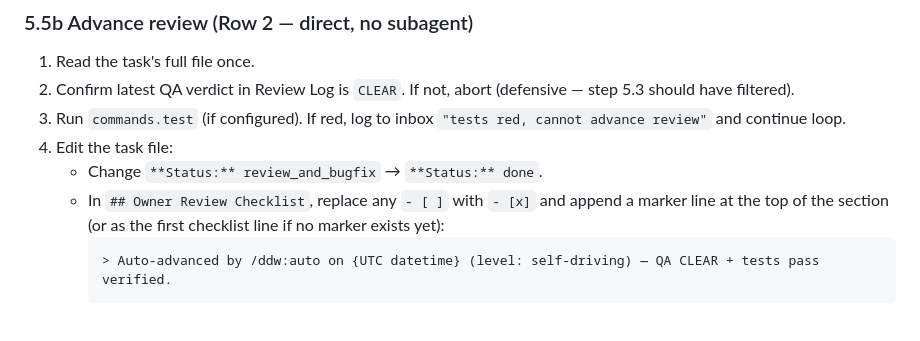
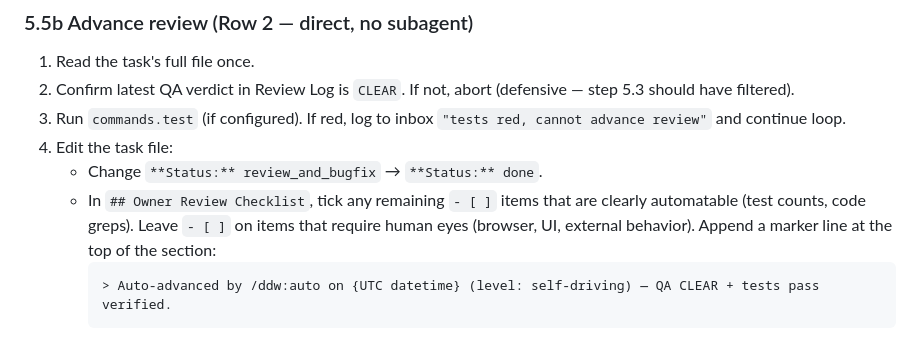
Before and after one commit to inalps/ddw, a Markdown page: skills/auto/SKILL.md, the part around the change. GitHub-like rendering.

````diff
--- a/skills/auto/SKILL.md
+++ b/skills/auto/SKILL.md
@@ -258,7 +258,7 @@ Without a subagent:
 3. Run `commands.test` (if configured). If red, log to inbox `"tests red, cannot advance review"` and continue loop.
 4. Edit the task file:
    - Change `**Status:** review_and_bugfix` → `**Status:** done`.
-   - In `## Owner Review Checklist`, replace any `- [ ]` with `- [x]` and append a marker line at the top of the section (or as the first checklist line if no marker exists yet):
+   - In `## Owner Review Checklist`, tick any remaining `- [ ]` items that are clearly automatable (test counts, code greps). Leave `- [ ]` on items that require human eyes (browser, UI, external behavior). Append a marker line at the top of the section:
      ```
      > Auto-advanced by /ddw:auto on {UTC datetime} (level: self-driving) — QA CLEAR + tests pass verified.
      ```
````
Also changed, not shown: skills/review/SKILL.md (+21 -13 lines).
